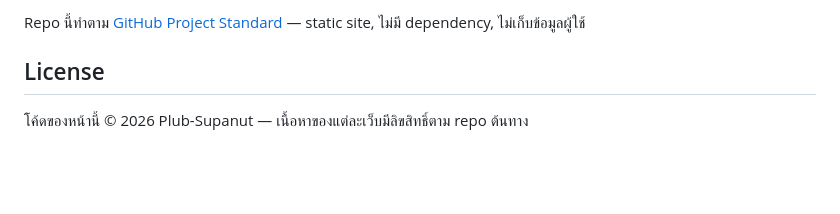
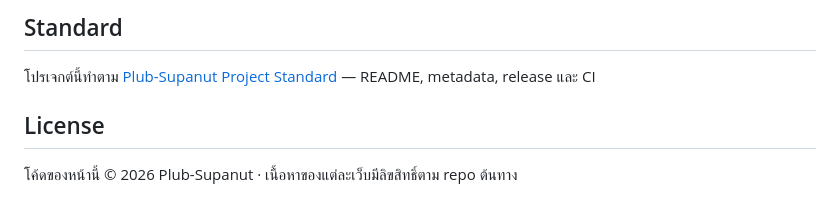
Before and after one commit to Plub-Supanut/plub-supanut.github.io, a Markdown page: README.md, the part around one of its changes. Drawn GitHub-style; blank space fills up the shorter version.

```diff
--- a/README.md
+++ b/README.md
@@ -35,6 +62,8 @@ python -m http.server 8777 --directory .
 
-Repo นี้ทำตาม [GitHub Project Standard](https://github.com/Plub-Supanut/ecg-field-guide/blob/main/docs/GITHUB_STANDARD.md) — static site, ไม่มี dependency, ไม่เก็บข้อมูลผู้ใช้
+## Standard
+
+โปรเจกต์นี้ทำตาม [Plub-Supanut Project Standard](https://github.com/Plub-Supanut/plub-standard/blob/main/GITHUB_STANDARD.md) — README, metadata, release และ CI
 
 ## License
 
-โค้ดของหน้านี้ © 2026 Plub-Supanut — เนื้อหาของแต่ละเว็บมีลิขสิทธิ์ตาม repo ต้นทาง
+โค้ดของหน้านี้ © 2026 Plub-Supanut · เนื้อหาของแต่ละเว็บมีลิขสิทธิ์ตาม repo ต้นทาง
```
Also changed, not shown: other parts of README.md (+47 -20 lines), assets/preview.png (added), 2 other files.
